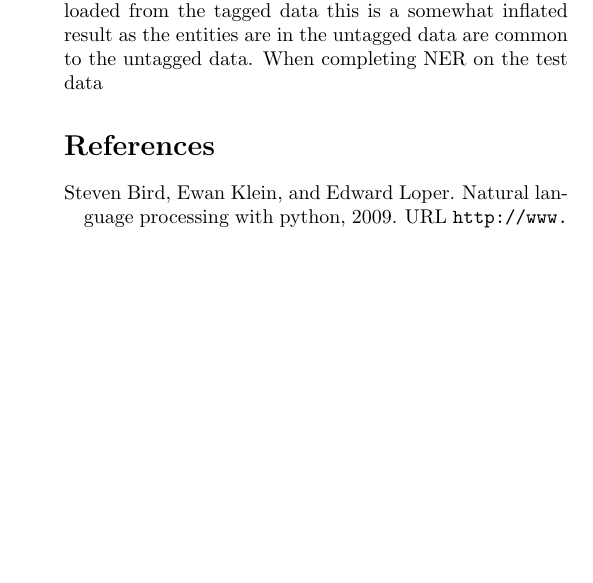
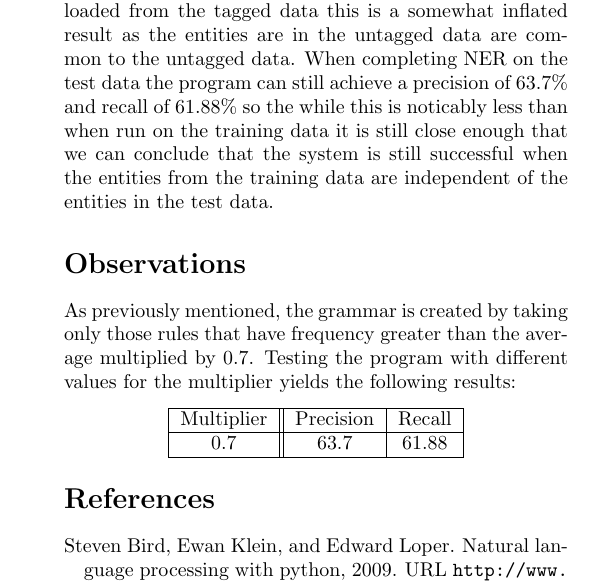
Before and after one commit to georgehtaylor1/NLP_Assignment, a LaTeX document (Docs/NERinWSJ.tex): part of one column of page 2 of 2 before the commit and part of one column of page 2 of 3 after it, cut so that both start at the same text, the shorter picture padded with empty space. Compiled offline with pdfLaTeX.

Commit message:
Addded grammar_multiplier parameter to NER for testing and update documentation

```diff
--- a/Docs/NERinWSJ.tex
+++ b/Docs/NERinWSJ.tex
@@ -96,7 +96,25 @@ The process for completing the named entity recognition is as follows:
 \item Test the grammar on the untagged test data.
 \item Load the entities from the tagged test data and calculate statistics for the NER performance.
 \end{enumerate}
-When testing on the training data, the program can produce a precision of 67.19\% and recall of 67.92\%, however because the program stores the entities and relations loaded from the tagged data this is a somewhat inflated result as the entities are in the untagged data are common to the untagged data. When completing NER on the test data
+When testing on the training data, the program can produce a precision of 67.19\% and recall of 67.92\%, however because the program stores the entities and relations loaded from the tagged data this is a somewhat inflated result as the entities are in the untagged data are common to the untagged data. When completing NER on the test data the program can still achieve a precision of 63.7\% and recall of 61.88\% so the while this is noticably less than when run on the training data it is still close enough that we can conclude that the system is still successful when the entities from the training data are independent of the entities in the test data.
+
+\section*{Observations}
+As previously mentioned, the grammar is created by taking only those rules that have frequency greater than the average multiplied by 0.7. Testing the program with different values for the multiplier yields the following results:
+
+\begin{center}
+
+\begin{tabular}{| c || c | c |}
+\hline
+Multiplier & Precision & Recall \\
+\hline
+0.7 & 63.7 & 61.88 \\
+
+\hline
+\end{tabular}
+
+
+\end{center}
+
 
 
 \bibliography{NERinWSJ_bib}
```
Also changed, not shown: Docs/NERinWSJ.pdf, 1 other file.
